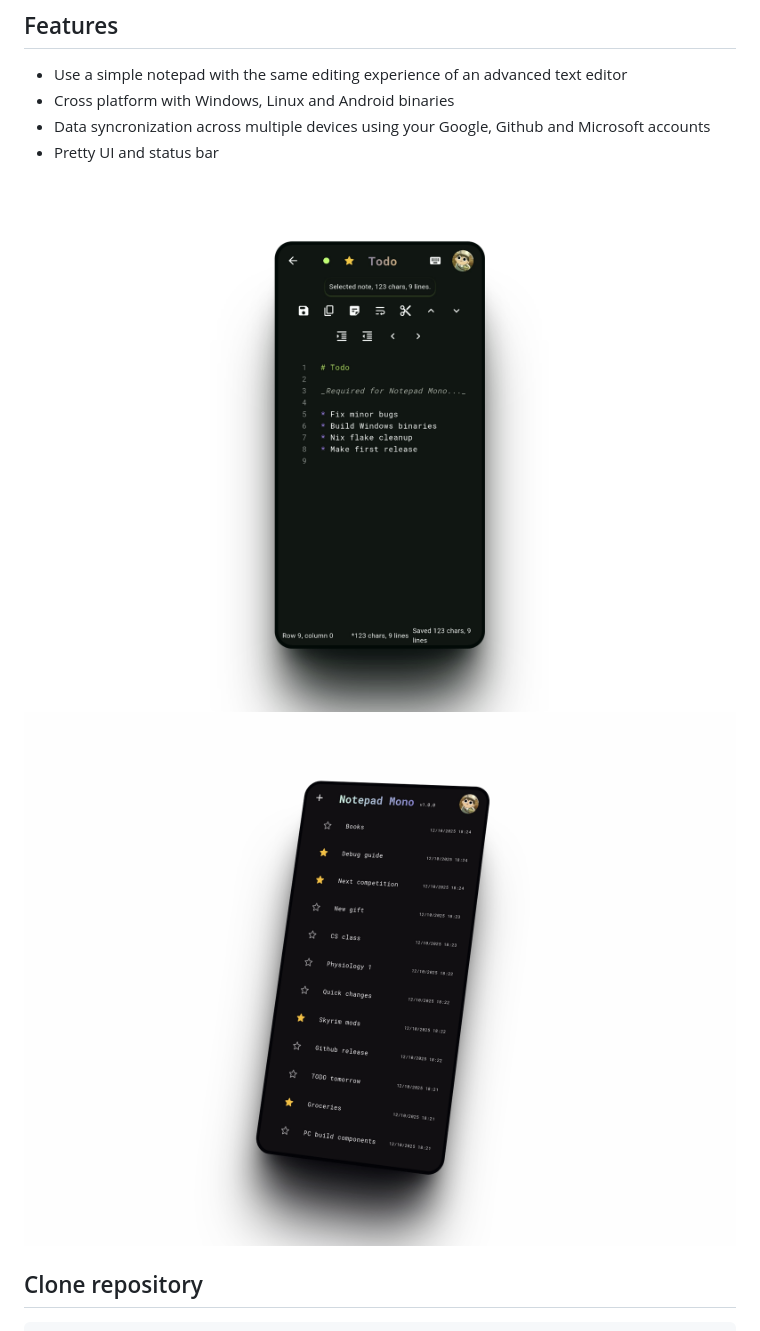
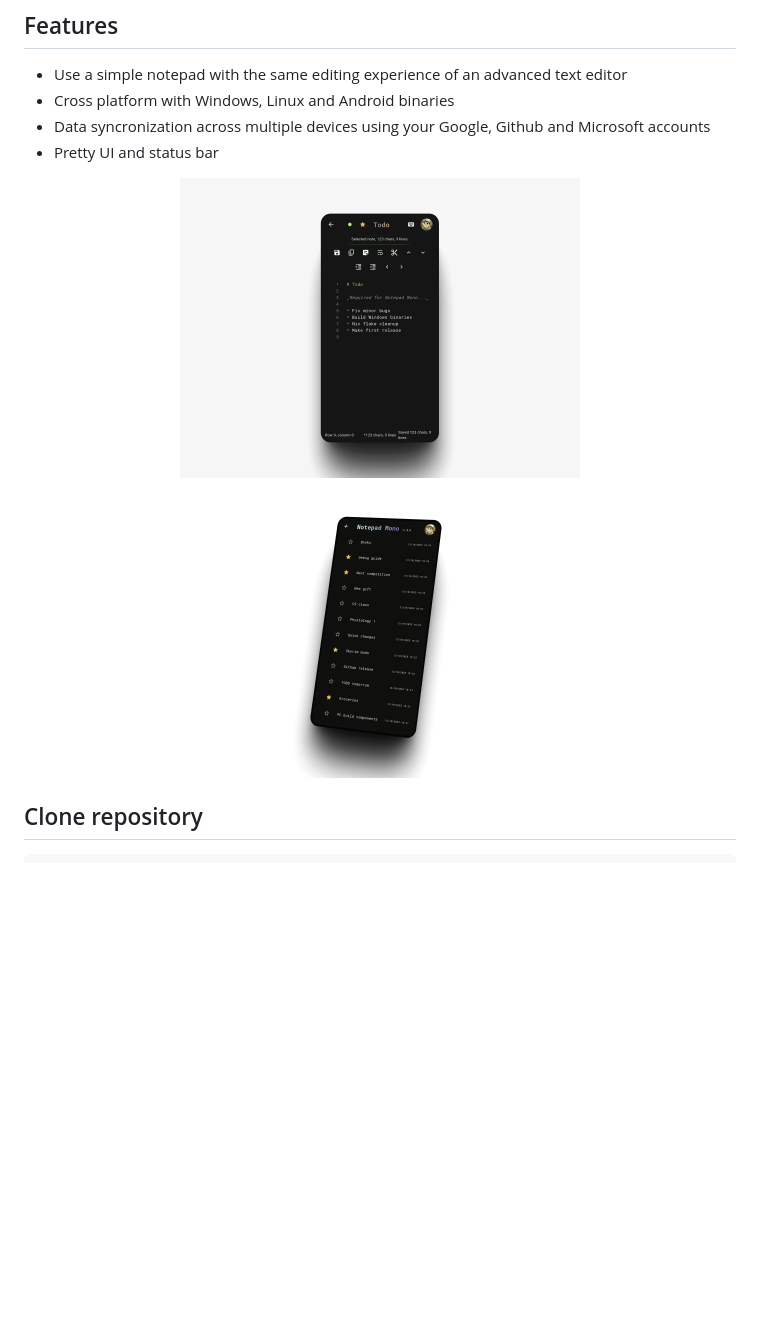
Before and after one commit to MrSinho/notepad-mono, a Markdown page: README.md, the part around the change. GitHub-like rendering; pictures changed too: docs/media/shots.so/editMobile.png, docs/media/shots.so/homeMobile.png, docs/media/shots.so/homeMobileTilted.png (added); blank space fills up the shorter version.

```diff
--- a/README.md
+++ b/README.md
@@ -20,8 +20,8 @@ An open source app to write and sync your monospace notes everywhere.
 * Pretty UI and status bar
 
 <p align="center">
-<img src="./docs/media/shots.so/editMobile.png" />
-<img src="./docs/media/shots.so/homeMobile.png" />
+<img src="./docs/media/shots.so/editMobile.png" width="400"/>
+<img src="./docs/media/shots.so/homeMobileTilted.png" width="400"/>
 </p>
 
 
```
Also changed, not shown: docs/media/shots.so/editDesktop.png, docs/media/shots.so/editMobileTilted.png (added), docs/media/shots.so/homeDesktop.png.
